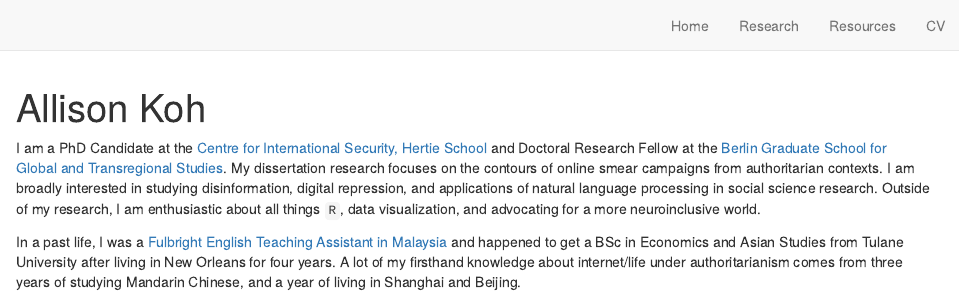
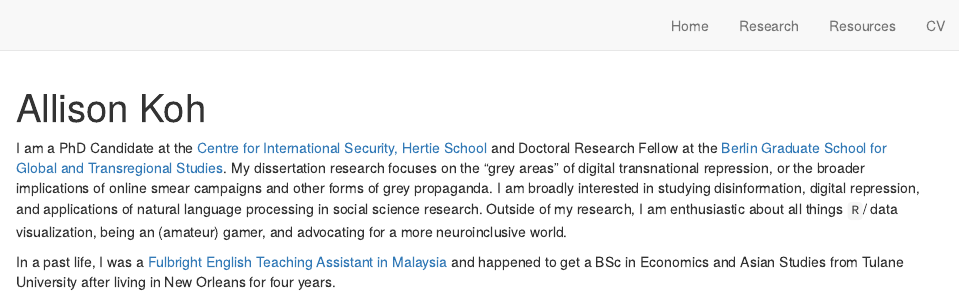
Before and after one commit to allisonkoh/allisonkoh.github.io, an R Markdown document (index.Rmd): the page in a window 1100 px wide, from its top. Rendered offline with R 4.5, knitr and Pandoc, with nearby package versions; drawn as R Markdown's standard HTML page in place of the format the file asks for.

Commit message:
staying #humble

```diff
--- a/index.Rmd
+++ b/index.Rmd
@@ -28,6 +28,8 @@ pacman::p_load("postcards")
 
 <!-- ## Hello! -->
 
-I am a PhD Candidate at the [Centre for International Security, Hertie School](https://www.hertie-school.org/en/international-security) and Doctoral Research Fellow at the [Berlin Graduate School for Global and Transregional Studies](https://www.scripts-berlin.eu/birt/bgts/index.html). My dissertation research focuses on the contours of online smear campaigns from authoritarian contexts. I am broadly interested in studying disinformation, digital repression, and applications of natural language processing in social science research. Outside of my research, I am enthusiastic about all things `R`, data visualization, and advocating for a more neuroinclusive world.
+I am a PhD Candidate at the [Centre for International Security, Hertie School](https://www.hertie-school.org/en/international-security) and Doctoral Research Fellow at the [Berlin Graduate School for Global and Transregional Studies](https://www.scripts-berlin.eu/birt/bgts/index.html). My dissertation research focuses on the "grey areas" of digital transnational repression, or the broader implications of online smear campaigns and other forms of grey propaganda. I am broadly interested in studying disinformation, digital repression, and applications of natural language processing in social science research. Outside of my research, I am enthusiastic about all things `R`/ data visualization, being an (amateur) gamer, and advocating for a more neuroinclusive world.
 
-In a past life, I was a [Fulbright English Teaching Assistant in Malaysia](https://fulbrightmalaysiaeta.wordpress.com/) and happened to get a BSc in Economics and Asian Studies from Tulane University after living in New Orleans for four years. A lot of my firsthand knowledge about internet/life under authoritarianism comes from three years of studying Mandarin Chinese, and a year of living in Shanghai and Beijing.
+In a past life, I was a [Fulbright English Teaching Assistant in Malaysia](https://fulbrightmalaysiaeta.wordpress.com/) and happened to get a BSc in Economics and Asian Studies from Tulane University after living in New Orleans for four years.
+
+<!-- My experiences with internet/life under authoritarianism that inform my research stem from three years of studying Mandarin Chinese, and a year of living in Shanghai and Beijing. -->
```
Also changed, not shown: docs/search.json, 1 other file.
